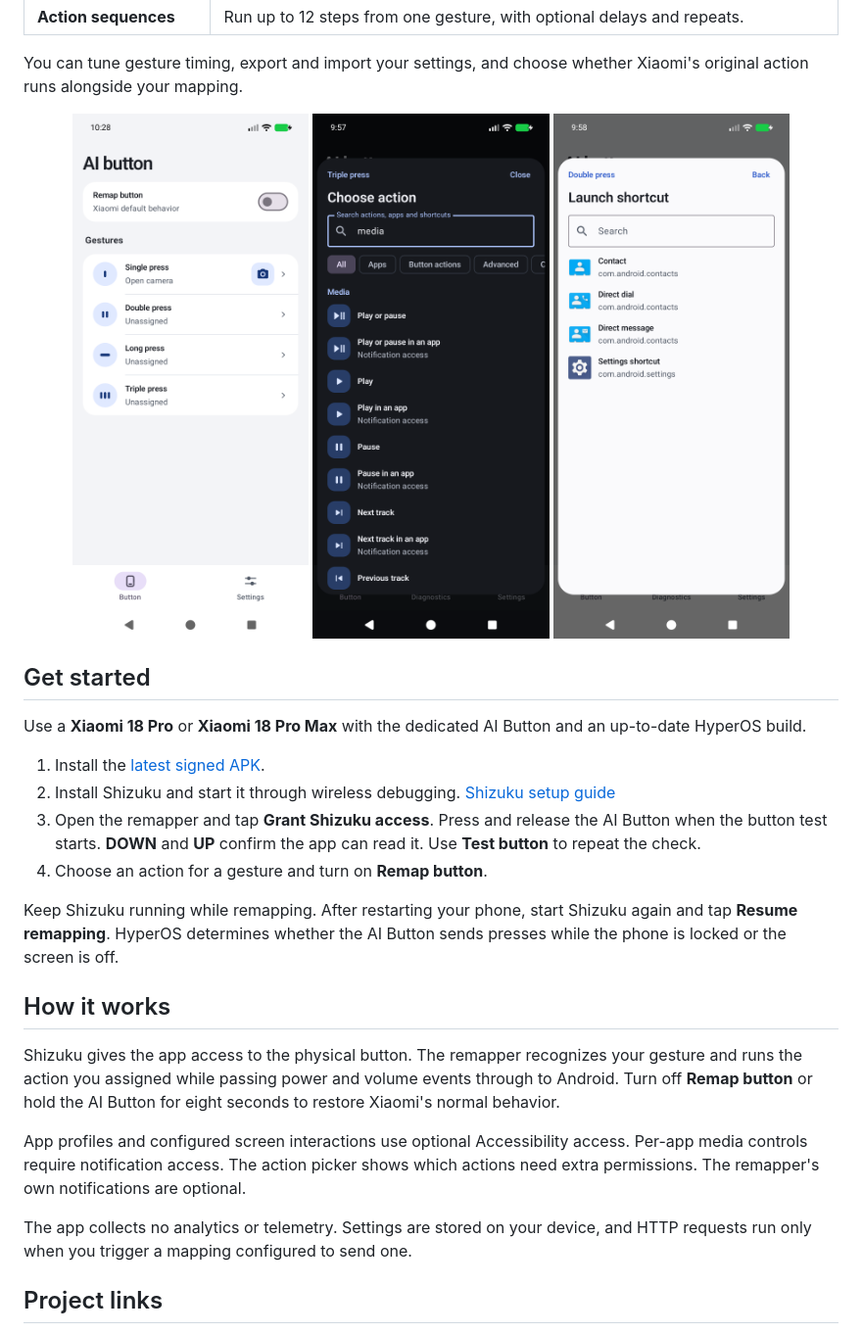
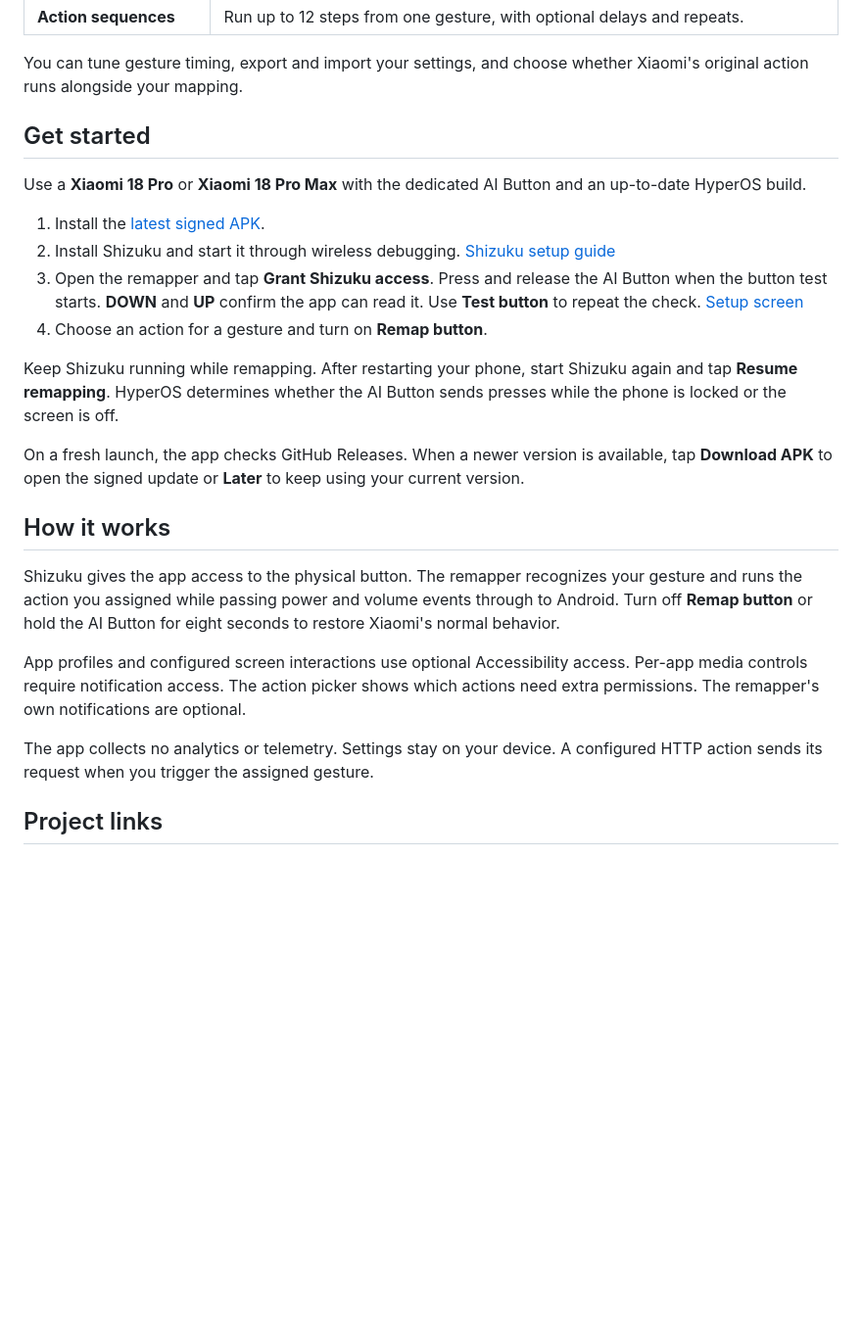
Before and after one commit to migwynkriid13/Xiaomi-AI-Button-Remapper, a Markdown page: README.md, the part around one of its changes. Shown at 98% size. Rendered like a GitHub page; pictures changed too: docs/screenshots/button-light.png, docs/screenshots/picker-dark.png, docs/screenshots/shortcuts-light.png; blank space fills up the shorter version.

Commit message:
docs: refresh README for the redesigned app

```diff
--- a/README.md
+++ b/README.md
@@ -41,22 +53,18 @@ Assign different actions to a **single press, double press, triple press, or lon
 
 You can tune gesture timing, export and import your settings, and choose whether Xiaomi's original action runs alongside your mapping.
 
-<p align="center">
-  <a href="docs/screenshots/button-light.png"><img src="docs/screenshots/button-light.png" width="29%" alt="Button dashboard with single, double, long, and triple press mappings"></a>
-  <a href="docs/screenshots/picker-dark.png"><img src="docs/screenshots/picker-dark.png" width="29%" alt="Searchable action picker showing media controls in dark mode"></a>
-  <a href="docs/screenshots/shortcuts-light.png"><img src="docs/screenshots/shortcuts-light.png" width="29%" alt="Shortcut picker showing contact, dial, message, and Settings shortcuts"></a>
-</p>
-
 ## Get started
 
 Use a **Xiaomi 18 Pro** or **Xiaomi 18 Pro Max** with the dedicated AI Button and an up-to-date HyperOS build.
 
 1. Install the [latest signed APK](https://github.com/migwynkriid13/Xiaomi-AI-Button-Remapper/releases/latest/download/Xiaomi-AI-Button-Remapper.apk).
 2. Install Shizuku and start it through wireless debugging. [Shizuku setup guide](https://shizuku.rikka.app/guide/setup/#start-via-wireless-debugging)
-3. Open the remapper and tap **Grant Shizuku access**. Press and release the AI Button when the button test starts. **DOWN** and **UP** confirm the app can read it. Use **Test button** to repeat the check.
+3. Open the remapper and tap **Grant Shizuku access**. Press and release the AI Button when the button test starts. **DOWN** and **UP** confirm the app can read it. Use **Test button** to repeat the check. [Setup screen](docs/screenshots/setup-light.png)
 4. Choose an action for a gesture and turn on **Remap button**.
 
 Keep Shizuku running while remapping. After restarting your phone, start Shizuku again and tap **Resume remapping**. HyperOS determines whether the AI Button sends presses while the phone is locked or the screen is off.
+
+On a fresh launch, the app checks GitHub Releases. When a newer version is available, tap **Download APK** to open the signed update or **Later** to keep using your current version.
 
 ## How it works
 
@@ -64,7 +72,7 @@ Shizuku gives the app access to the physical button. The remapper recognizes you
 
 App profiles and configured screen interactions use optional Accessibility access. Per-app media controls require notification access. The action picker shows which actions need extra permissions. The remapper's own notifications are optional.
 
-The app collects no analytics or telemetry. Settings are stored on your device, and HTTP requests run only when you trigger a mapping configured to send one.
+The app collects no analytics or telemetry. Settings stay on your device. A configured HTTP action sends its request when you trigger the assigned gesture.
 
 ## Project links
 
```
Also changed, not shown: other parts of README.md (+17 -5 lines), docs/screenshots/apps-light.png, docs/screenshots/settings-light.png (added), docs/screenshots/setup-light.png.
